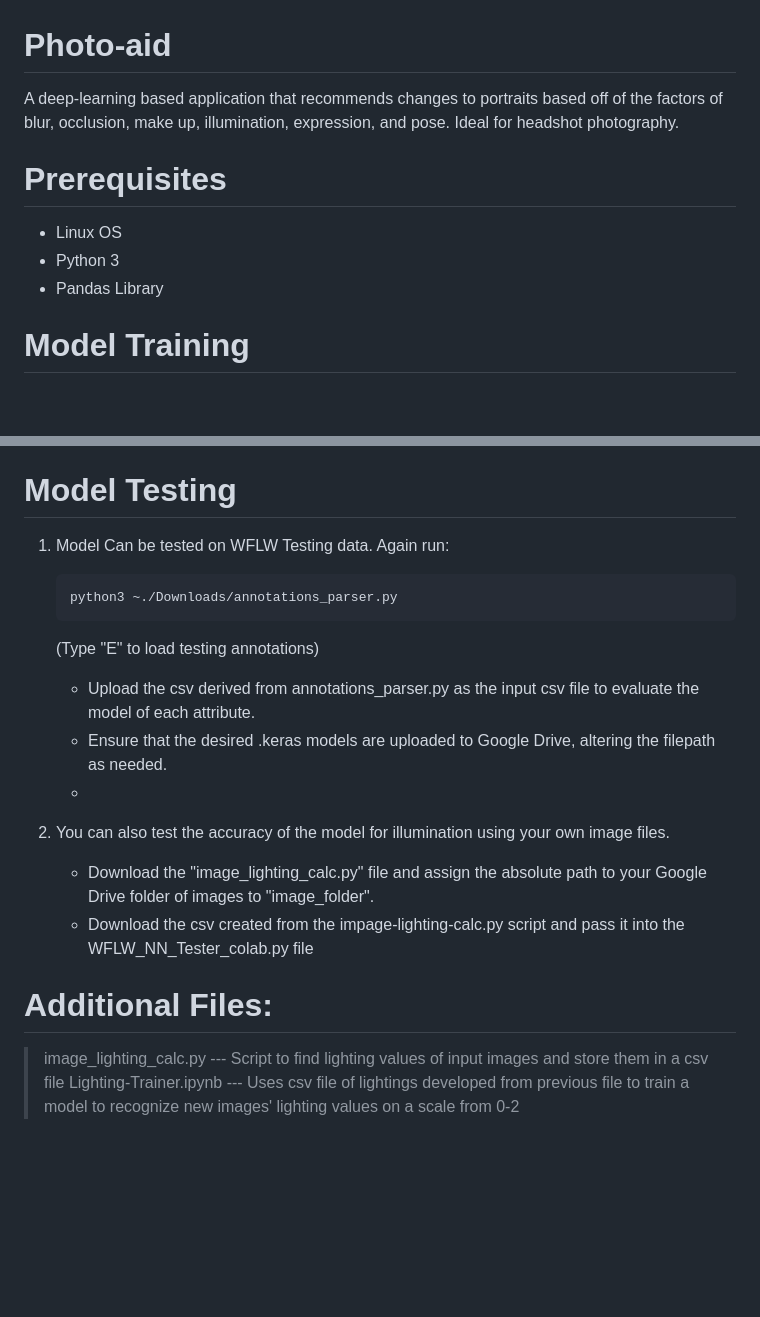
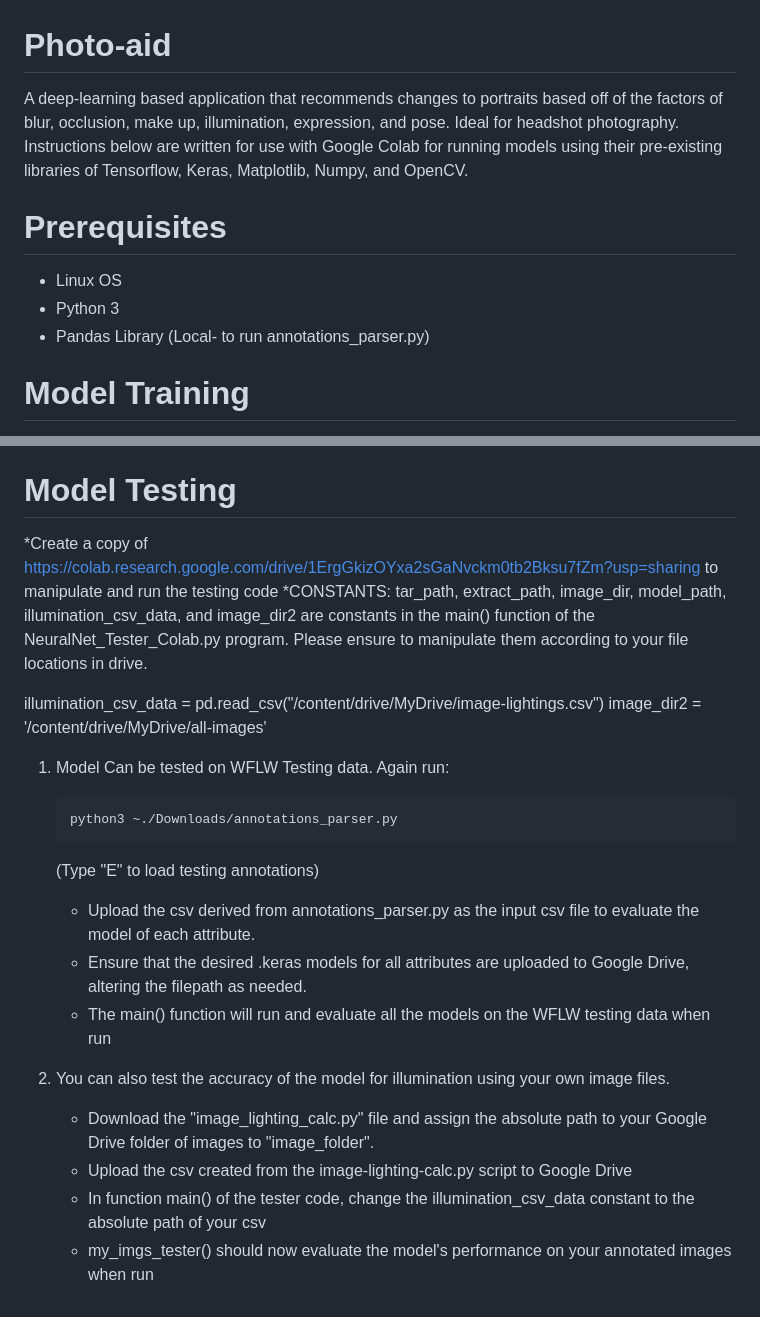
Before and after one commit to SNair-23/photo-aid, a Markdown page: README.md, 2 parts joined by grey strips. Rendered like a GitHub page; blank space fills up the shorter version.

```diff
--- a/README.md
+++ b/README.md
@@ -1,10 +1,10 @@
 # Photo-aid
-A deep-learning based application that recommends changes to portraits based off of the factors of blur, occlusion, make up, illumination, expression, and pose. Ideal for headshot photography.
+A deep-learning based application that recommends changes to portraits based off of the factors of blur, occlusion, make up, illumination, expression, and pose. Ideal for headshot photography. Instructions below are written for use with Google Colab for running models using their pre-existing libraries of Tensorflow, Keras, Matplotlib, Numpy, and OpenCV.
 
 # Prerequisites
 - Linux OS
 - Python 3
-- Pandas Library
+- Pandas Library (Local- to run annotations_parser.py)
 
 # Model Training
 Complete information on the WFLW dataset can be found at https://wywu.github.io/projects/LAB/WFLW.html
@@ -45,20 +45,24 @@ TRIALS:
 - Function: run_all_fwd_rev(csv_data, epoch) --- Ensures that order of attributes listed does not effect rate of loss
 
 # Model Testing
+*Create a copy of https://colab.research.google.com/drive/1ErgGkizOYxa2sGaNvckm0tb2Bksu7fZm?usp=sharing to manipulate and run the testing code
+*CONSTANTS: tar_path, extract_path, image_dir, model_path, illumination_csv_data, and image_dir2 are constants in the main() function of the NeuralNet_Tester_Colab.py program. Please ensure to manipulate them according to your file locations in drive.
+
+  illumination_csv_data = pd.read_csv("/content/drive/MyDrive/image-lightings.csv")
+  image_dir2 = '/content/drive/MyDrive/all-images'
+
 1. Model Can be tested on WFLW Testing data. Again run:
    ~~~
    python3 ~./Downloads/annotations_parser.py
    ~~~
    (Type "E" to load testing annotations)
+   - Upload the csv derived from annotations_parser.py as the input csv file to evaluate the model of each attribute.
+   - Ensure that the desired .keras models for all attributes are uploaded to Google Drive, altering the filepath as needed.
+   - The main() function will run and evaluate all the models on the WFLW testing data when run
 
-   - Upload the csv derived from annotations_parser.py as the input csv file to evaluate the model of each attribute.
-   - Ensure that the desired .keras models are uploaded to Google Drive, altering the filepath as needed.
-   -
 
 2. You can also test the accuracy of the model for illumination using your own image files.
    - Download the "image_lighting_calc.py" file and assign the absolute path to your Google Drive folder of images to "image_folder".
-   - Download the csv created from the impage-lighting-calc.py script and pass it into the WFLW_NN_Tester_colab.py file
-
-# Additional Files:
-> image_lighting_calc.py --- Script to find lighting values of input images and store them in a csv file
-> Lighting-Trainer.ipynb --- Uses csv file of lightings developed from previous file to train a model to recognize new images' lighting values on a scale from 0-2
+   - Upload the csv created from the image-lighting-calc.py script to Google Drive
+   - In function main() of the tester code, change the illumination_csv_data constant to the absolute path of your csv
+   - my_imgs_tester() should now evaluate the model's performance on your annotated images when run
```
